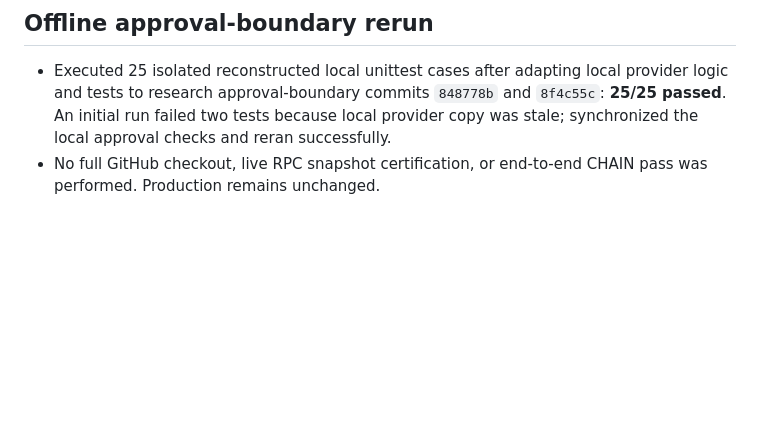
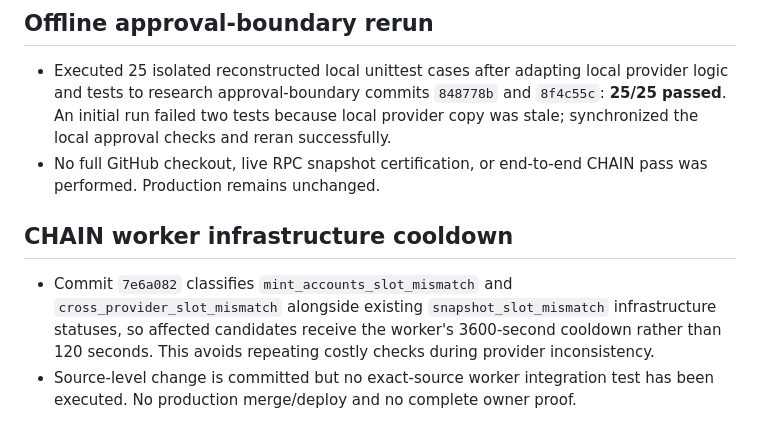
Before and after one commit to grewaljoe2/Jev-Desk, a Markdown page: research/solana_owner_verification_2026-10-09.md, the part around the change. GitHub-like rendering; blank space fills up the shorter version.

Commit message:
Record Solana snapshot inconsistency cooldown adjustment

```diff
--- a/research/solana_owner_verification_2026-10-09.md
+++ b/research/solana_owner_verification_2026-10-09.md
@@ -97,3 +97,7 @@ These are synthetic counterexamples, **not proof of a functioning verifier**. Re
 ## Offline approval-boundary rerun
 - Executed 25 isolated reconstructed local unittest cases after adapting local provider logic and tests to research approval-boundary commits `848778b` and `8f4c55c`: **25/25 passed**. An initial run failed two tests because local provider copy was stale; synchronized the local approval checks and reran successfully.
 - No full GitHub checkout, live RPC snapshot certification, or end-to-end CHAIN pass was performed. Production remains unchanged.
+
+## CHAIN worker infrastructure cooldown
+- Commit `7e6a082` classifies `mint_accounts_slot_mismatch` and `cross_provider_slot_mismatch` alongside existing `snapshot_slot_mismatch` infrastructure statuses, so affected candidates receive the worker's 3600-second cooldown rather than 120 seconds. This avoids repeating costly checks during provider inconsistency.
+- Source-level change is committed but no exact-source worker integration test has been executed. No production merge/deploy and no complete owner proof.
```
